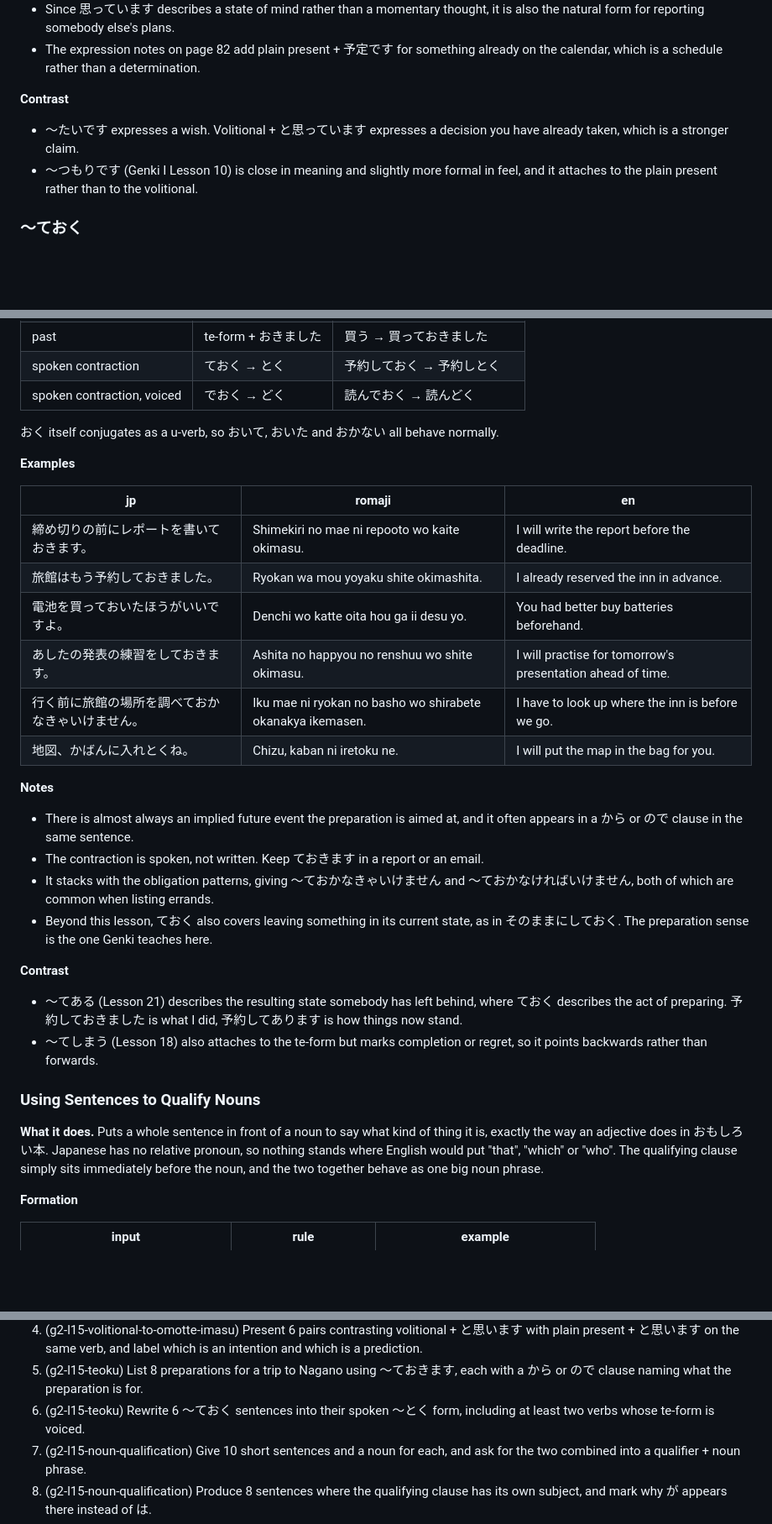
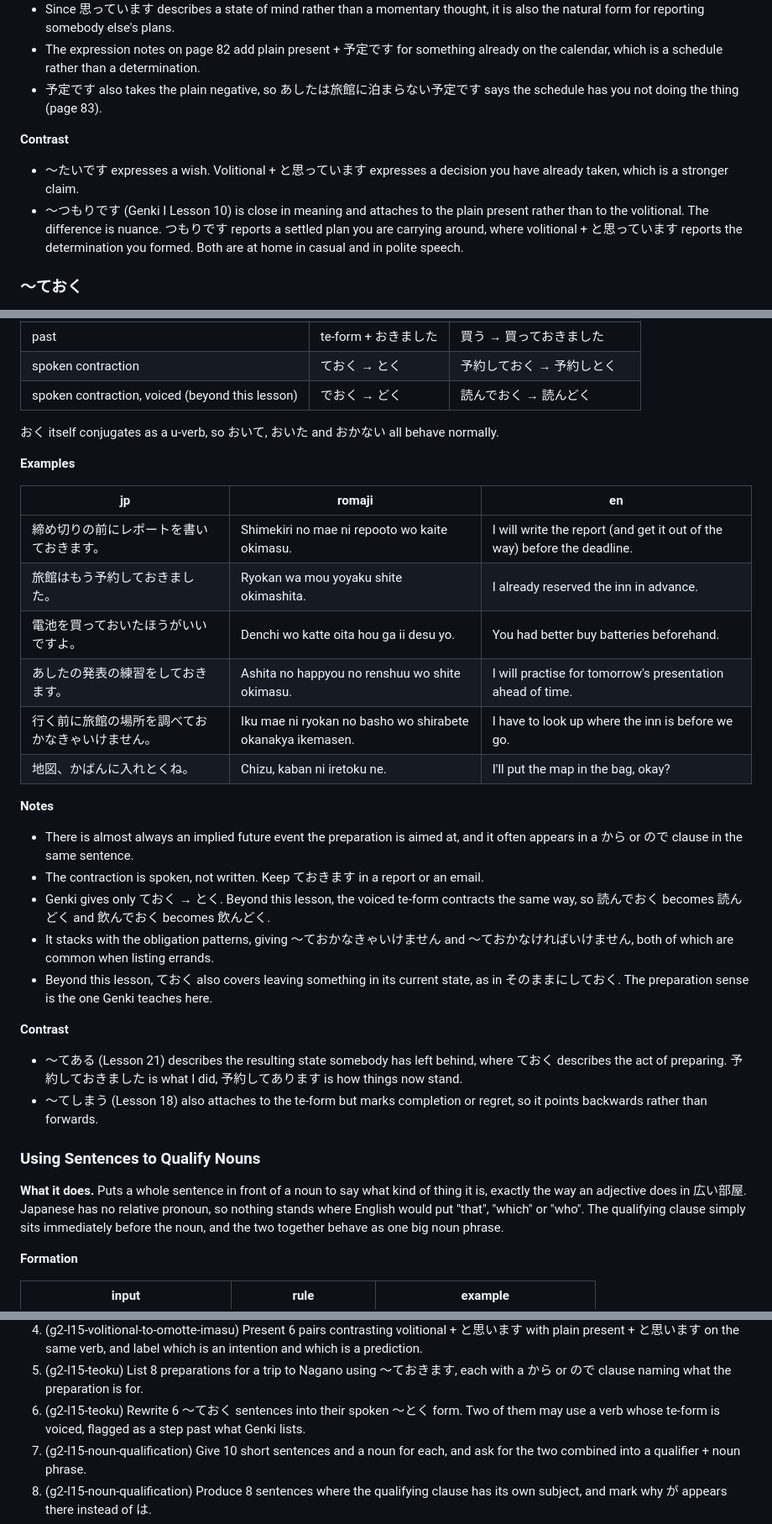
Before and after one commit to SHosio/hah-nani, a Markdown page: chapters/g2/l15.md, 3 parts joined by grey strips. Shown at 84% size. Rendered like a GitHub page; blank space fills up the shorter version.

```diff
--- a/chapters/g2/l15.md
+++ b/chapters/g2/l15.md
@@ -136,13 +141,18 @@ already made up your mind to do the thing.
   is also the natural form for reporting somebody else's plans.
 - The expression notes on page 82 add plain present + 予定です for something
   already on the calendar, which is a schedule rather than a determination.
+- 予定です also takes the plain negative, so あしたは旅館に泊まらない予定です says the
+  schedule has you not doing the thing (page 83).
 
 **Contrast**
 
 - ～たいです expresses a wish. Volitional + と思っています expresses a decision you
   have already taken, which is a stronger claim.
-- ～つもりです (Genki I Lesson 10) is close in meaning and slightly more formal in
-  feel, and it attaches to the plain present rather than to the volitional.
+- ～つもりです (Genki I Lesson 10) is close in meaning and attaches to the plain
+  present rather than to the volitional. The difference is nuance. つもりです
+  reports a settled plan you are carrying around, where volitional + と思っています
+  reports the determination you formed. Both are at home in casual and in polite
+  speech.
 
 ### ～ておく
 <!-- id: g2-l15-teoku -->
@@ -159,7 +169,7 @@ do it now so that things are ready later.
 | polite | te-form + おきます | 予約する → 予約しておきます |
 | past | te-form + おきました | 買う → 買っておきました |
 | spoken contraction | ておく → とく | 予約しておく → 予約しとく |
-| spoken contraction, voiced | でおく → どく | 読んでおく → 読んどく |
+| spoken contraction, voiced (beyond this lesson) | でおく → どく | 読んでおく → 読んどく |
 
 おく itself conjugates as a u-verb, so おいて, おいた and おかない all behave
 normally.
@@ -168,18 +178,20 @@ normally.
 
 | jp | romaji | en |
 |---|---|---|
-| 締め切りの前にレポートを書いておきます。 | Shimekiri no mae ni repooto wo kaite okimasu. | I will write the report before the deadline. |
+| 締め切りの前にレポートを書いておきます。 | Shimekiri no mae ni repooto wo kaite okimasu. | I will write the report (and get it out of the way) before the deadline. |
 | 旅館はもう予約しておきました。 | Ryokan wa mou yoyaku shite okimashita. | I already reserved the inn in advance. |
 | 電池を買っておいたほうがいいですよ。 | Denchi wo katte oita hou ga ii desu yo. | You had better buy batteries beforehand. |
 | あしたの発表の練習をしておきます。 | Ashita no happyou no renshuu wo shite okimasu. | I will practise for tomorrow's presentation ahead of time. |
 | 行く前に旅館の場所を調べておかなきゃいけません。 | Iku mae ni ryokan no basho wo shirabete okanakya ikemasen. | I have to look up where the inn is before we go. |
-| 地図、かばんに入れとくね。 | Chizu, kaban ni iretoku ne. | I will put the map in the bag for you. |
+| 地図、かばんに入れとくね。 | Chizu, kaban ni iretoku ne. | I'll put the map in the bag, okay? |
 
 **Notes**
 
 - There is almost always an implied future event the preparation is aimed at,
   and it often appears in a から or ので clause in the same sentence.
 - The contraction is spoken, not written. Keep ておきます in a report or an email.
+- Genki gives only ておく → とく. Beyond this lesson, the voiced te-form contracts
+  the same way, so 読んでおく becomes 読んどく and 飲んでおく becomes 飲んどく.
 - It stacks with the obligation patterns, giving 〜ておかなきゃいけません and
   〜ておかなければいけません, both of which are common when listing errands.
 - Beyond this lesson, ておく also covers leaving something in its current state,
@@ -197,7 +209,7 @@ normally.
 <!-- id: g2-l15-noun-qualification -->
 
 **What it does.** Puts a whole sentence in front of a noun to say what kind of
-thing it is, exactly the way an adjective does in おもしろい本. Japanese has no
+thing it is, exactly the way an adjective does in 広い部屋. Japanese has no
 relative pronoun, so nothing stands where English would put "that", "which" or
 "who". The qualifying clause simply sits immediately before the noun, and the
 two together behave as one big noun phrase.
@@ -288,8 +305,9 @@ _16 entries. Generated into `l15.vocab.md` by tools/sync_tables.py, and not comm
    which is an intention and which is a prediction.
 5. (g2-l15-teoku) List 8 preparations for a trip to Nagano using ～ておきます, each
    with a から or ので clause naming what the preparation is for.
-6. (g2-l15-teoku) Rewrite 6 ～ておく sentences into their spoken ～とく form,
-   including at least two verbs whose te-form is voiced.
+6. (g2-l15-teoku) Rewrite 6 ～ておく sentences into their spoken ～とく form. Two of
+   them may use a verb whose te-form is voiced, flagged as a step past what Genki
+   lists.
 7. (g2-l15-noun-qualification) Give 10 short sentences and a noun for each, and
    ask for the two combined into a qualifier + noun phrase.
 8. (g2-l15-noun-qualification) Produce 8 sentences where the qualifying clause
```
Also changed, not shown: other parts of chapters/g2/l15.md (+23 -13 lines), chapters/g2/l17.md (+43 -34 lines).
